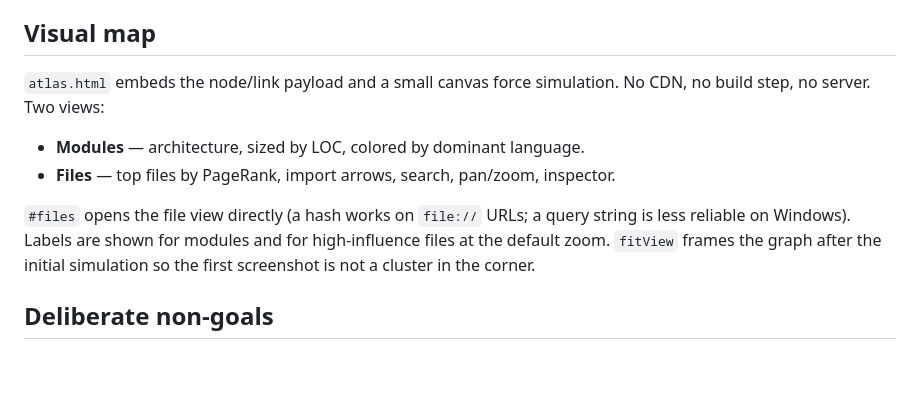
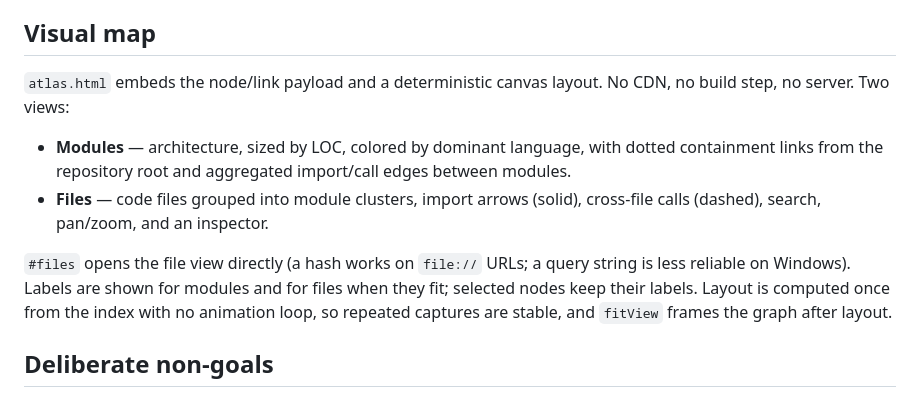
Before and after one commit to hungson1002/CodeAtlas, a Markdown page: references/design-notes.md, the part around the change. Rendered like a GitHub page; blank space fills up the shorter version.

```diff
--- a/references/design-notes.md
+++ b/references/design-notes.md
@@ -143,16 +143,20 @@ files, and git HEAD; it does not hash every file.
 
 ## Visual map
 
-`atlas.html` embeds the node/link payload and a small canvas force simulation.
+`atlas.html` embeds the node/link payload and a deterministic canvas layout.
 No CDN, no build step, no server. Two views:
 
-- **Modules** — architecture, sized by LOC, colored by dominant language.
-- **Files** — top files by PageRank, import arrows, search, pan/zoom, inspector.
+- **Modules** — architecture, sized by LOC, colored by dominant language, with
+  dotted containment links from the repository root and aggregated import/call
+  edges between modules.
+- **Files** — code files grouped into module clusters, import arrows (solid),
+  cross-file calls (dashed), search, pan/zoom, and an inspector.
 
 `#files` opens the file view directly (a hash works on `file://` URLs; a query
-string is less reliable on Windows). Labels are shown for modules and for
-high-influence files at the default zoom. `fitView` frames the graph after the
-initial simulation so the first screenshot is not a cluster in the corner.
+string is less reliable on Windows). Labels are shown for modules and for files
+when they fit; selected nodes keep their labels. Layout is computed once from the
+index with no animation loop, so repeated captures are stable, and `fitView`
+frames the graph after layout.
 
 ## Deliberate non-goals
 
```
Also changed, not shown: CODEATLAS.md (+9 -9 lines), README.md (+12 -7 lines), assets/preview.png, 3 other files.
